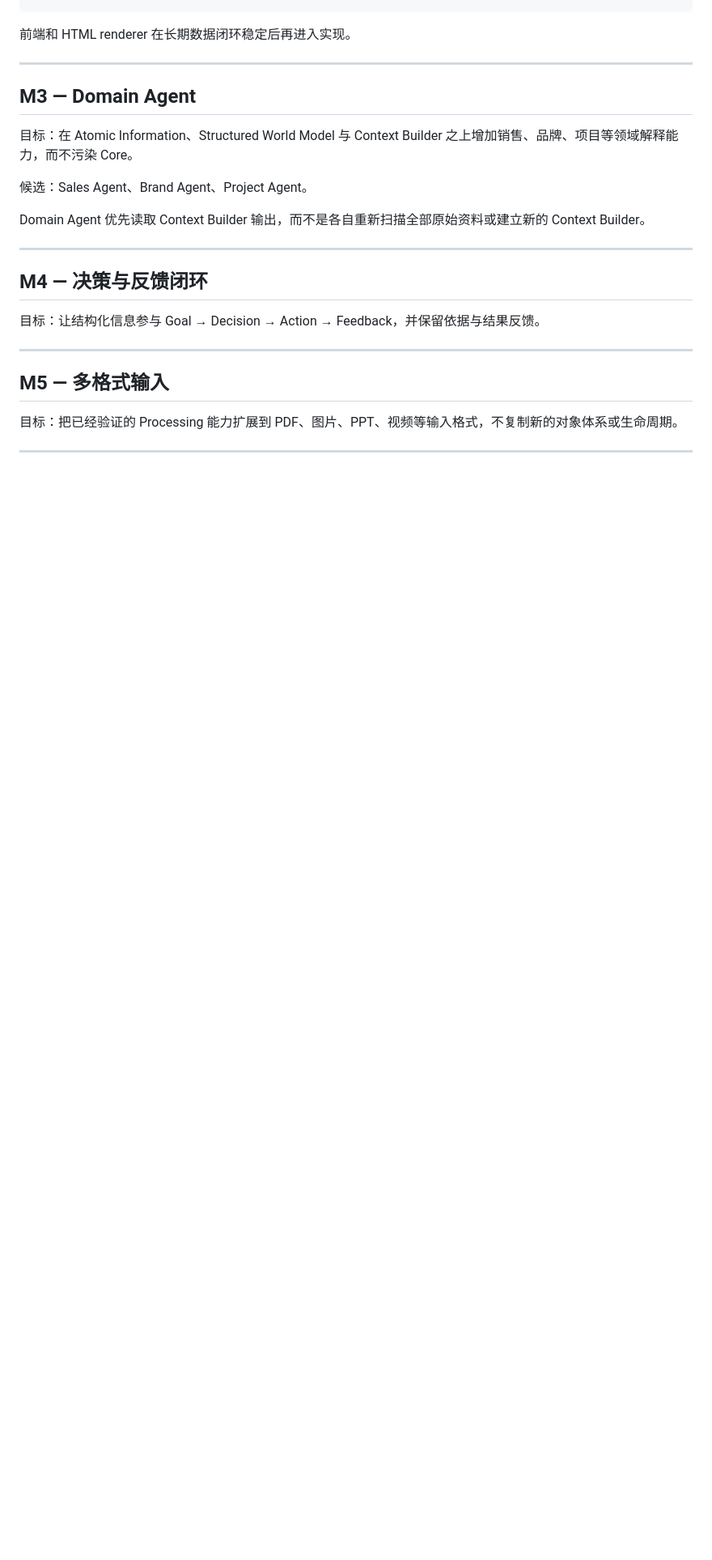
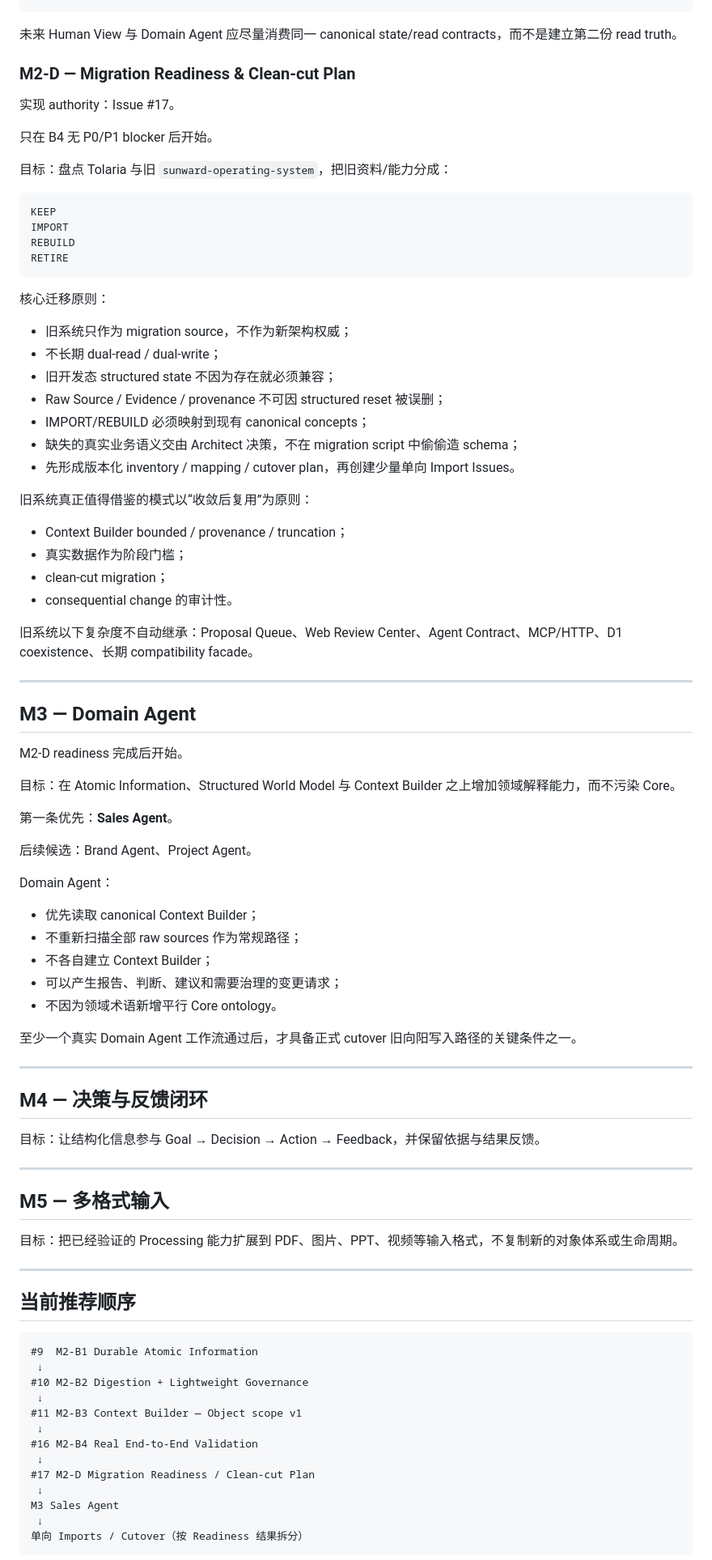
Before and after one commit to leevi2010-cursor/ArcheOS, a Markdown page: docs/development/ROADMAP.md, the part around one of its changes. Shown at 81% size. Rendered like a GitHub page; blank space fills up the shorter version.

````diff
--- a/docs/development/ROADMAP.md
+++ b/docs/development/ROADMAP.md
@@ -139,17 +204,63 @@ Structured World Model
   → Presentation
 ```
 
-前端和 HTML renderer 在长期数据闭环稳定后再进入实现。
+未来 Human View 与 Domain Agent 应尽量消费同一 canonical state/read contracts，而不是建立第二份 read truth。
+
+### M2-D — Migration Readiness & Clean-cut Plan
+
+实现 authority：Issue #17。
+
+只在 B4 无 P0/P1 blocker 后开始。
+
+目标：盘点 Tolaria 与旧 `sunward-operating-system`，把旧资料/能力分成：
+
+```text
+KEEP
+IMPORT
+REBUILD
+RETIRE
+```
+
+核心迁移原则：
+
+- 旧系统只作为 migration source，不作为新架构权威；
+- 不长期 dual-read / dual-write；
+- 旧开发态 structured state 不因为存在就必须兼容；
+- Raw Source / Evidence / provenance 不可因 structured reset 被误删；
+- IMPORT/REBUILD 必须映射到现有 canonical concepts；
+- 缺失的真实业务语义交由 Architect 决策，不在 migration script 中偷偷造 schema；
+- 先形成版本化 inventory / mapping / cutover plan，再创建少量单向 Import Issues。
+
+旧系统真正值得借鉴的模式以“收敛后复用”为原则：
+
+- Context Builder bounded / provenance / truncation；
+- 真实数据作为阶段门槛；
+- clean-cut migration；
+- consequential change 的审计性。
+
+旧系统以下复杂度不自动继承：Proposal Queue、Web Review Center、Agent Contract、MCP/HTTP、D1 coexistence、长期 compatibility facade。
 
 ---
 
 ## M3 — Domain Agent
 
-目标：在 Atomic Information、Structured World Model 与 Context Builder 之上增加销售、品牌、项目等领域解释能力，而不污染 Core。
+M2-D readiness 完成后开始。
 
-候选：Sales Agent、Brand Agent、Project Agent。
+目标：在 Atomic Information、Structured World Model 与 Context Builder 之上增加领域解释能力，而不污染 Core。
 
-Domain Agent 优先读取 Context Builder 输出，而不是各自重新扫描全部原始资料或建立新的 Context Builder。
+第一条优先：**Sales Agent**。
+
+后续候选：Brand Agent、Project Agent。
+
+Domain Agent：
+
+- 优先读取 canonical Context Builder；
+- 不重新扫描全部 raw sources 作为常规路径；
+- 不各自建立 Context Builder；
+- 可以产生报告、判断、建议和需要治理的变更请求；
+- 不因为领域术语新增平行 Core ontology。
+
+至少一个真实 Domain Agent 工作流通过后，才具备正式 cutover 旧向阳写入路径的关键条件之一。
 
 ---
 
@@ -165,3 +276,21 @@ Domain Agent 优先读取 Context Builder 输出，而不是各自重新扫描
 
 ---
 
+## 当前推荐顺序
+
+```text
+#9  M2-B1 Durable Atomic Information
+ ↓
+#10 M2-B2 Digestion + Lightweight Governance
+ ↓
+#11 M2-B3 Context Builder — Object scope v1
+ ↓
+#16 M2-B4 Real End-to-End Validation
+ ↓
+#17 M2-D Migration Readiness / Clean-cut Plan
+ ↓
+M3 Sales Agent
+ ↓
+单向 Imports / Cutover（按 Readiness 结果拆分）
+```
+
````
Also changed, not shown: other parts of docs/development/ROADMAP.md (+122 -50 lines).
